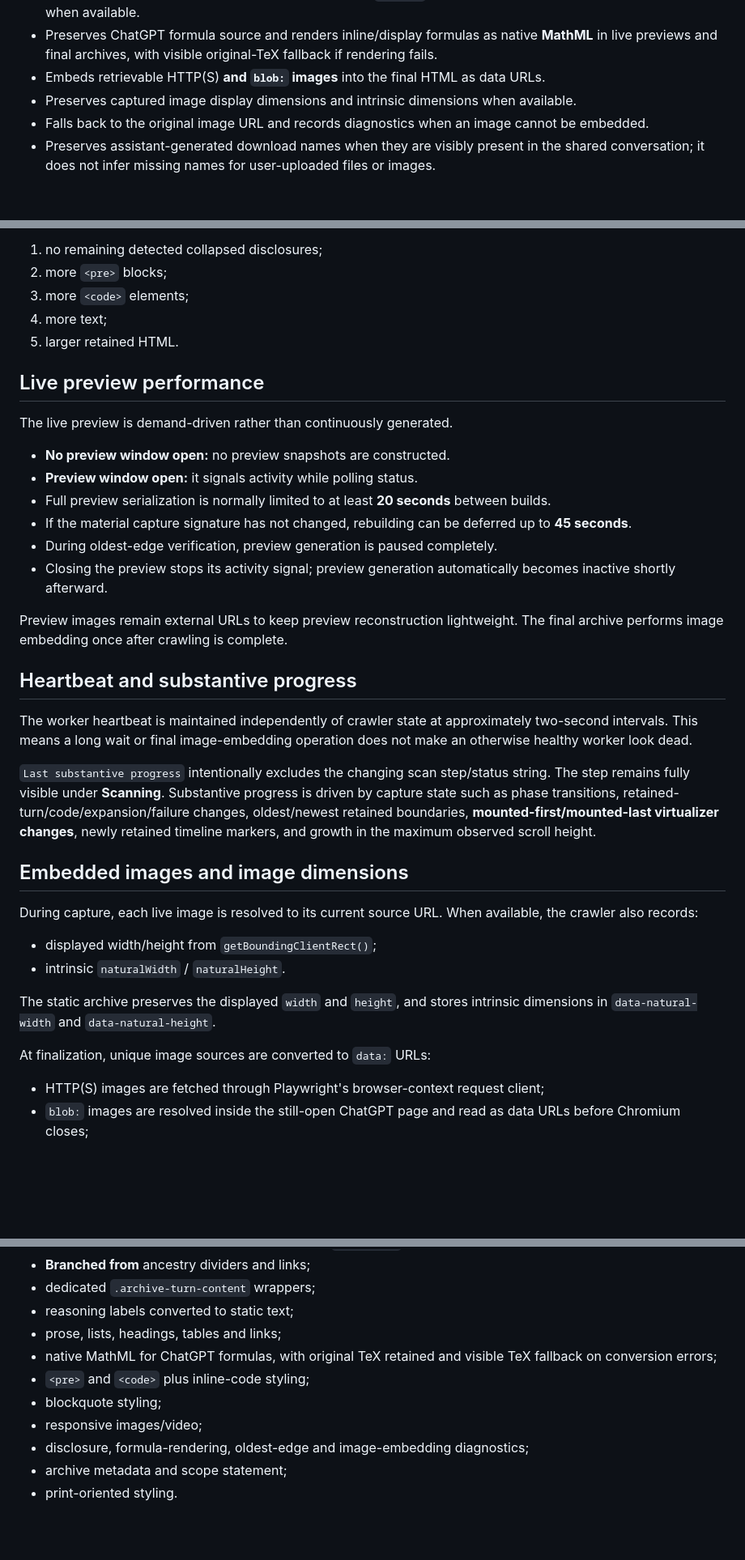
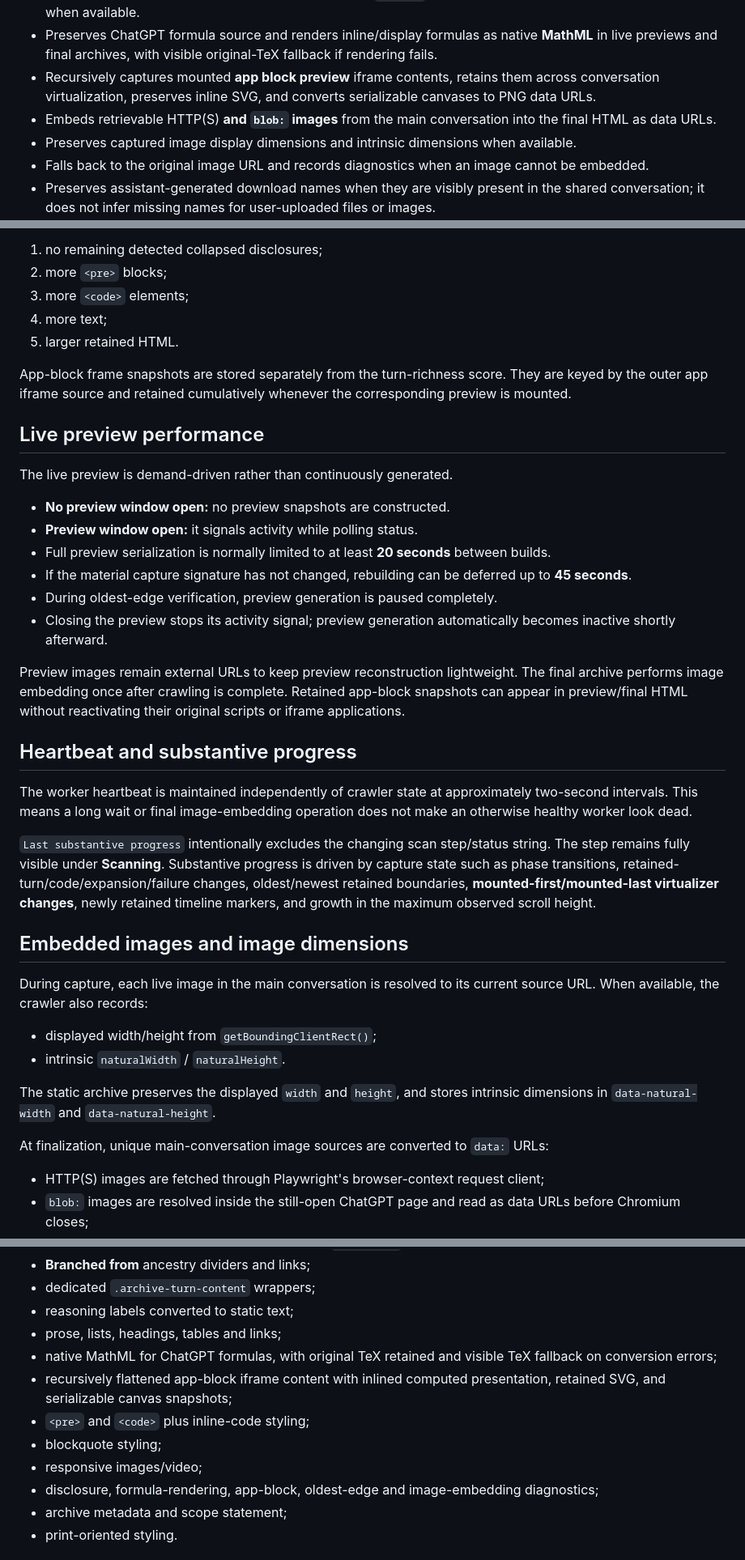
Before and after one commit to dcf1007/chatgpt_conversation_crawler, a Markdown page: README.md, 3 parts joined by grey strips. Shown at 81% size. Drawn GitHub-style; blank space fills up the shorter version.

```diff
--- a/README.md
+++ b/README.md
@@ -31,7 +31,8 @@ It is designed for long conversations where a normal browser save can miss conte
 - Generates live-preview snapshots only while a preview window is active.
 - Detects the shared conversation name from the page `<title>` and uses it for the downloaded HTML filename when available.
 - Preserves ChatGPT formula source and renders inline/display formulas as native **MathML** in live previews and final archives, with visible original-TeX fallback if rendering fails.
-- Embeds retrievable HTTP(S) **and `blob:` images** into the final HTML as data URLs.
+- Recursively captures mounted **app block preview** iframe contents, retains them across conversation virtualization, preserves inline SVG, and converts serializable canvases to PNG data URLs.
+- Embeds retrievable HTTP(S) **and `blob:` images** from the main conversation into the final HTML as data URLs.
 - Preserves captured image display dimensions and intrinsic dimensions when available.
 - Falls back to the original image URL and records diagnostics when an image cannot be embedded.
 - Preserves assistant-generated download names when they are visibly present in the shared conversation; it does not infer missing names for user-uploaded files or images.
@@ -269,6 +292,8 @@ The richness score strongly favors, in order:
 4. more text;
 5. larger retained HTML.
 
+App-block frame snapshots are stored separately from the turn-richness score. They are keyed by the outer app iframe source and retained cumulatively whenever the corresponding preview is mounted.
+
 ## Live preview performance
 
 The live preview is demand-driven rather than continuously generated.
@@ -280,7 +305,7 @@ The live preview is demand-driven rather than continuously generated.
 - During oldest-edge verification, preview generation is paused completely.
 - Closing the preview stops its activity signal; preview generation automatically becomes inactive shortly afterward.
 
-Preview images remain external URLs to keep preview reconstruction lightweight. The final archive performs image embedding once after crawling is complete.
+Preview images remain external URLs to keep preview reconstruction lightweight. The final archive performs image embedding once after crawling is complete. Retained app-block snapshots can appear in preview/final HTML without reactivating their original scripts or iframe applications.
 
 ## Heartbeat and substantive progress
 
@@ -290,14 +315,14 @@ The worker heartbeat is maintained independently of crawler state at approximate
 
 ## Embedded images and image dimensions
 
-During capture, each live image is resolved to its current source URL. When available, the crawler also records:
+During capture, each live image in the main conversation is resolved to its current source URL. When available, the crawler also records:
 
 - displayed width/height from `getBoundingClientRect()`;
 - intrinsic `naturalWidth` / `naturalHeight`.
 
 The static archive preserves the displayed `width` and `height`, and stores intrinsic dimensions in `data-natural-width` and `data-natural-height`.
 
-At finalization, unique image sources are converted to `data:` URLs:
+At finalization, unique main-conversation image sources are converted to `data:` URLs:
 
 - HTTP(S) images are fetched through Playwright's browser-context request client;
 - `blob:` images are resolved inside the still-open ChatGPT page and read as data URLs before Chromium closes;
@@ -324,10 +349,11 @@ The final archive is script-free but preserves readable semantic content and ric
 - reasoning labels converted to static text;
 - prose, lists, headings, tables and links;
 - native MathML for ChatGPT formulas, with original TeX retained and visible TeX fallback on conversion errors;
+- recursively flattened app-block iframe content with inlined computed presentation, retained SVG, and serializable canvas snapshots;
 - `<pre>` and `<code>` plus inline-code styling;
 - blockquote styling;
 - responsive images/video;
-- disclosure, formula-rendering, oldest-edge and image-embedding diagnostics;
+- disclosure, formula-rendering, app-block, oldest-edge and image-embedding diagnostics;
 - archive metadata and scope statement;
 - print-oriented styling.
 
```
Also changed, not shown: other parts of README.md (+33 -3 lines).
